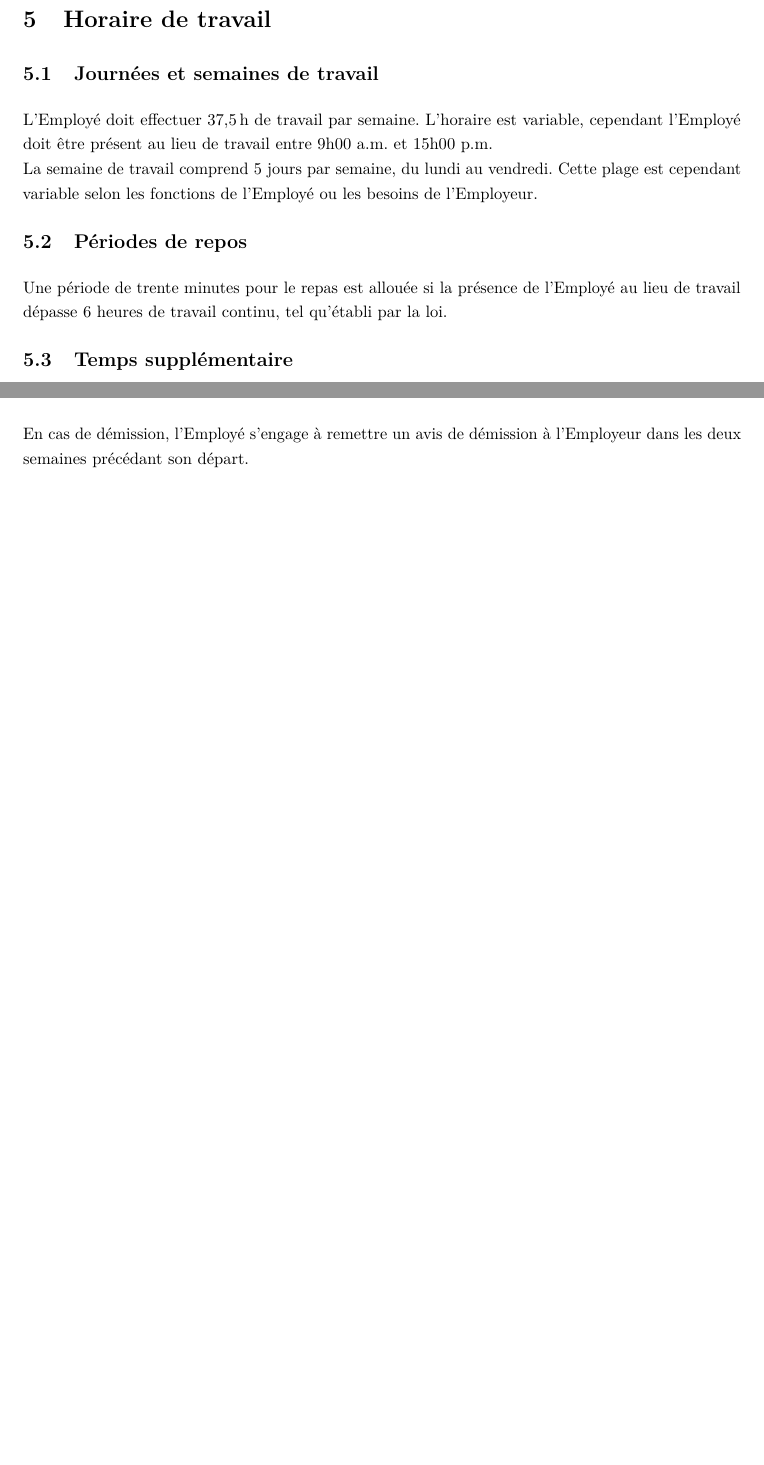
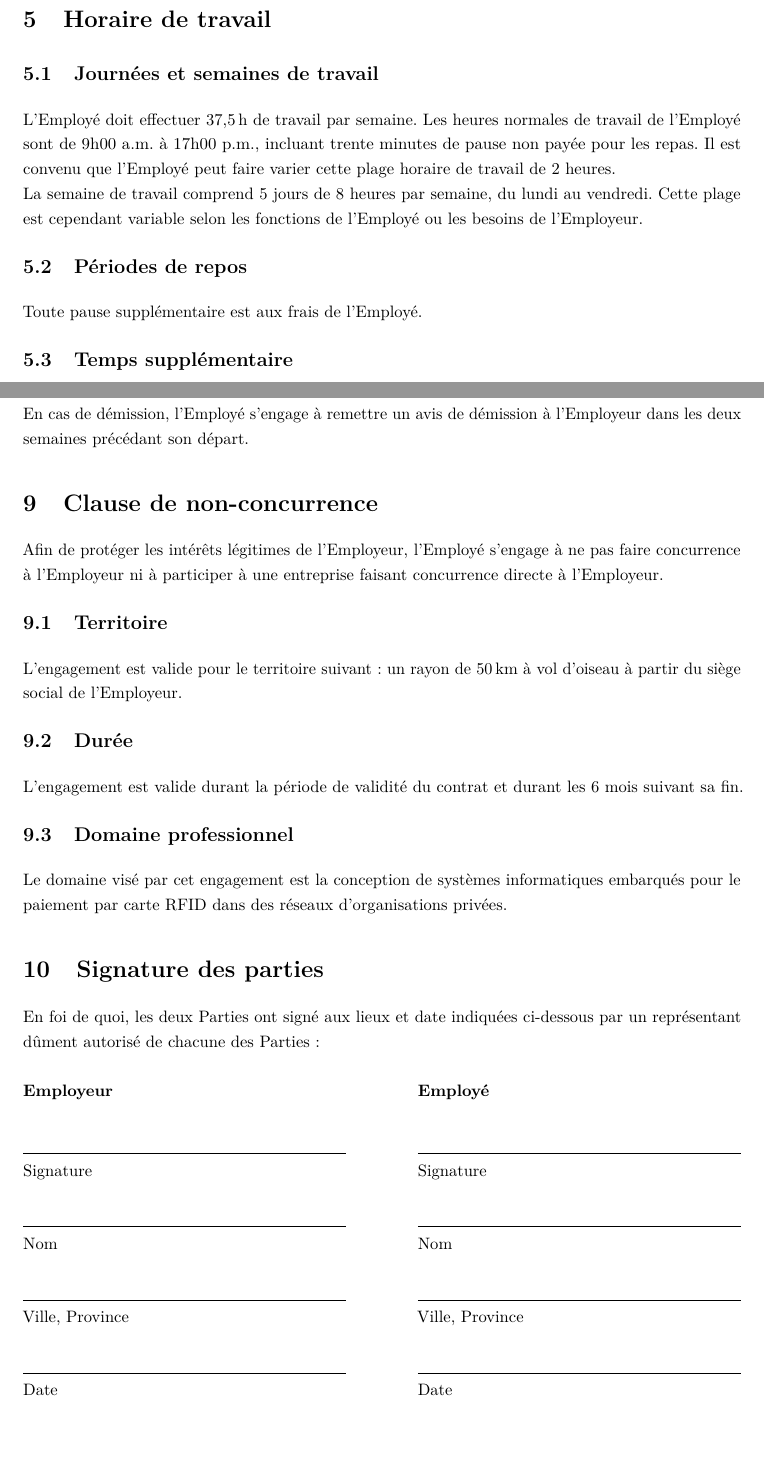
Before and after one commit to Sytten/ByPASS, a LaTeX document (Contrat (APP de droit)/main.tex): two parts of pages 4 and 6 of 6, joined at a grey line, cut so that both start at the same text, the shorter picture padded with empty space. Compiled offline with pdfLaTeX.

Commit message:
Corrections de groupe

```diff
--- a/Contrat (APP de droit)/main.tex
+++ b/Contrat (APP de droit)/main.tex
@@ -112,12 +112,12 @@
 
     \section{Horaire de travail}
     	\subsection{Journées et semaines de travail}
-    	L'Employé doit effectuer \SI{37,5}{h} de travail par semaine. L'horaire est variable, cependant l'Employé doit être présent au lieu de travail entre 9h00 a.m. et 15h00 p.m.
+    	L'Employé doit effectuer \SI{37,5}{h} de travail par semaine. Les heures normales de travail de l'Employé sont de 9h00 a.m. à 17h00 p.m., incluant trente minutes de pause non payée pour les repas. Il est convenu que l'Employé peut faire varier cette plage horaire de travail de 2~heures.
 
-    	La semaine de travail comprend 5~jours par semaine, du lundi au vendredi. Cette plage est cependant variable selon les fonctions de l'Employé ou les besoins de l'Employeur.
+    	La semaine de travail comprend 5~jours de 8~heures par semaine, du lundi au vendredi. Cette plage est cependant variable selon les fonctions de l'Employé ou les besoins de l'Employeur.
 
     	\subsection{Périodes de repos}
-    	Une période de trente minutes pour le repas est allouée si la présence de l'Employé au lieu de travail dépasse 6~heures de travail continu, tel qu'établi par la loi.
+    	Toute pause supplémentaire est aux frais de l'Employé.
 
     	\subsection{Temps supplémentaire}
     	Tout temps supplémentaire doit être autorisé par l'Employeur préalablement à son exécution par l'Employé, et sera rémunéré en fonction des dispositions prévues par la loi.
@@ -187,9 +189,46 @@
     	\subsection{Démission}
 	    En cas de démission, l'Employé s'engage à remettre un avis de démission à l'Employeur dans les deux semaines précédant son départ.
 
+    	\section{Clause de non-concurrence}
+    	Afin de protéger les intérêts légitimes de l'Employeur, l'Employé s'engage  à ne pas faire concurrence à l'Employeur ni à participer à une entreprise faisant concurrence directe à l'Employeur.
 
+    		\subsection{Territoire}
+    		L'engagement est valide pour le territoire suivant : un rayon de \SI{50}{km} à vol d'oiseau à partir du siège social de l'Employeur.
 
+    		\subsection{Durée}
+    		L'engagement est valide durant la période de validité du contrat et durant les 6~mois suivant sa fin.
 
+    		\subsection{Domaine professionnel}
+    		Le domaine visé par cet engagement est la conception de systèmes informatiques embarqués pour le paiement par carte RFID dans des réseaux d'organisations privées.
+
+   	\section{Signature des parties}
+   	En foi de quoi, les deux Parties ont signé aux lieux et date indiquées ci-dessous par un représentant dûment autorisé de chacune des Parties : \\
+
+    \begin{minipage}[t]{0.45\textwidth}
+    	{\bfseries Employeur} \\ \smallskip
+
+    	\underline{\hspace{\textwidth}} \\
+    	Signature \\[0.5cm]
+    	\underline{\hspace{\textwidth}} \\
+    	Nom \\[0.5cm]
+    	\underline{\hspace{\textwidth}} \\
+    	Ville, Province \\[0.5cm]
+    	\underline{\hspace{\textwidth}} \\
+    	Date \\
+    \end{minipage}%
+    \hfill%
+    \begin{minipage}[t]{0.45\textwidth}
+    	{\bfseries Employé} \\ \smallskip
+
+    	\underline{\hspace{\textwidth}} \\
+    	Signature \\[0.5cm]
+    	\underline{\hspace{\textwidth}} \\
+    	Nom \\[0.5cm]
+    	\underline{\hspace{\textwidth}} \\
+    	Ville, Province \\[0.5cm]
+    	\underline{\hspace{\textwidth}} \\
+    	Date \\
+    \end{minipage}
 
 
 
```
Also changed, not shown: Contrat (APP de droit)/main.pdf, Contrat (APP de droit)/main.tex (14 more changed lines).
